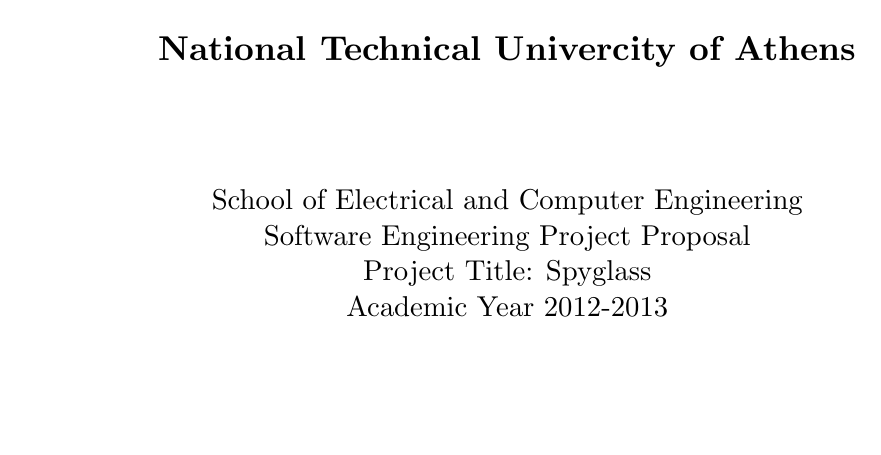
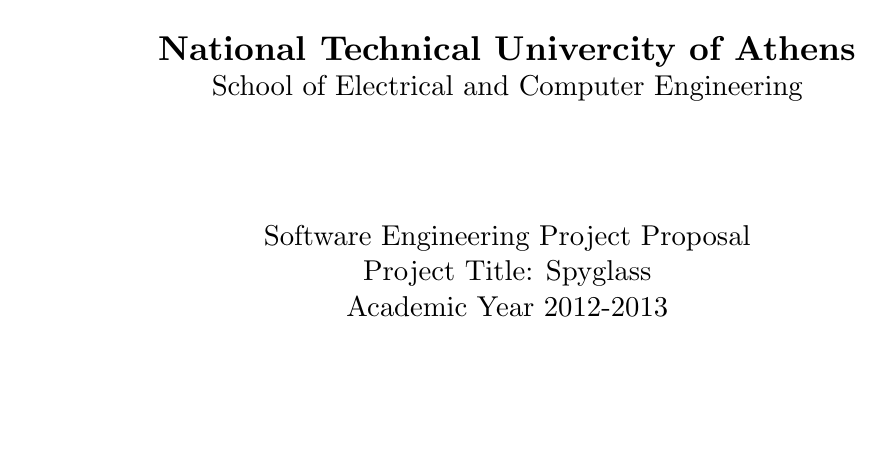
Before and after one commit to alexmavr/SoftEng, a LaTeX document (proposal/proposal.tex, which reads proposal/title/title.tex): part of page 1 of 4, cut so that both start at the same text. Compiled offline with XeLaTeX.

Commit message:
@mastergreg changed a spacing in the title

```diff
--- a/proposal/title/title.tex
+++ b/proposal/title/title.tex
@@ -4,9 +4,9 @@
      \includegraphics[scale=0.7]{title/ntua_logo}
 \end{figure}
 \begin{LARGE}\textbf{National Technical Univercity of Athens\\}\end{LARGE}
-\vspace{2cm}
 \begin{Large}
 School of Electrical and Computer Engineering\\
+\vspace{2cm}
 Software Engineering Project Proposal\\
 Project Title: Spyglass\\
 Academic Year 2012-2013\\
```
